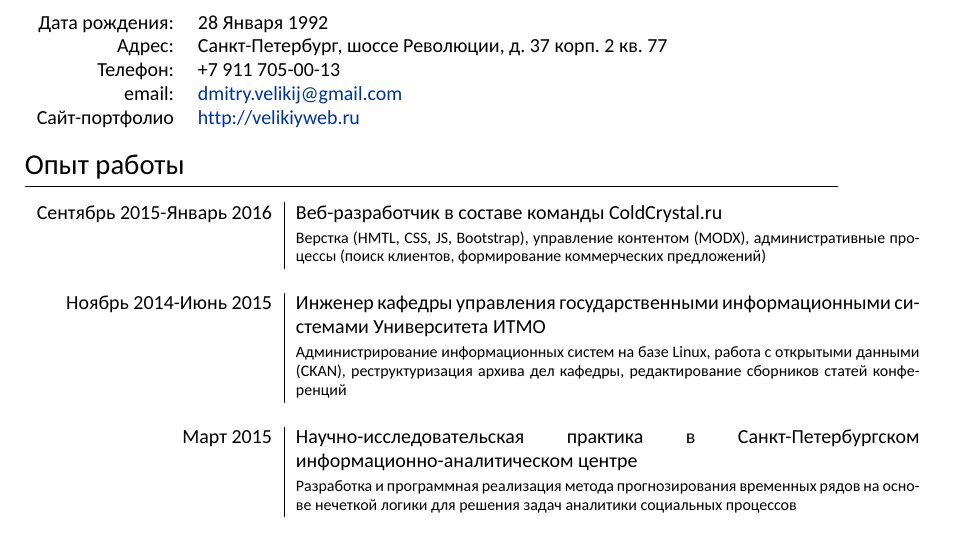
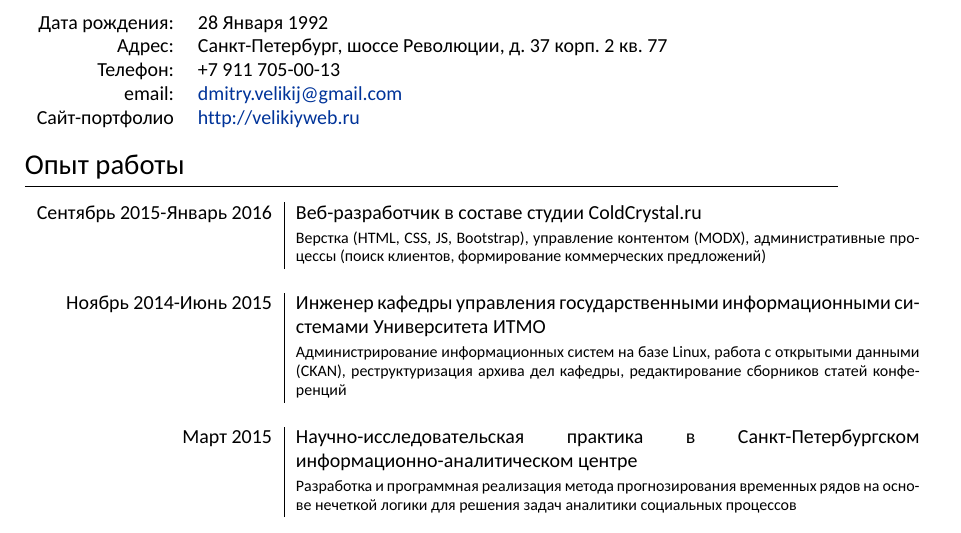
Before and after one commit to codenotfound/cv, a LaTeX CV (cv.tex): part of page 1 of 2, cut so that both start at the same text. The pictures show the PDF file cv.pdf that the author committed with the source.

Commit message:
1 word changed

```diff
--- a/cv.tex
+++ b/cv.tex
@@ -88,7 +88,7 @@
 
 
 \begin{tabular}{r|p{11cm}}
-    \textsc{Сентябрь 2015-Январь 2016} & Веб-разработчик в составе команды
+    \textsc{Сентябрь 2015-Январь 2016} & Веб-разработчик в составе студии
     ColdCrystal.ru\\
     & \footnotesize{Верстка (HTML, CSS, JS, Bootstrap), управление контентом
         (MODX), административные процессы (поиск клиентов, формирование
```
Also changed, not shown: cv.pdf.
